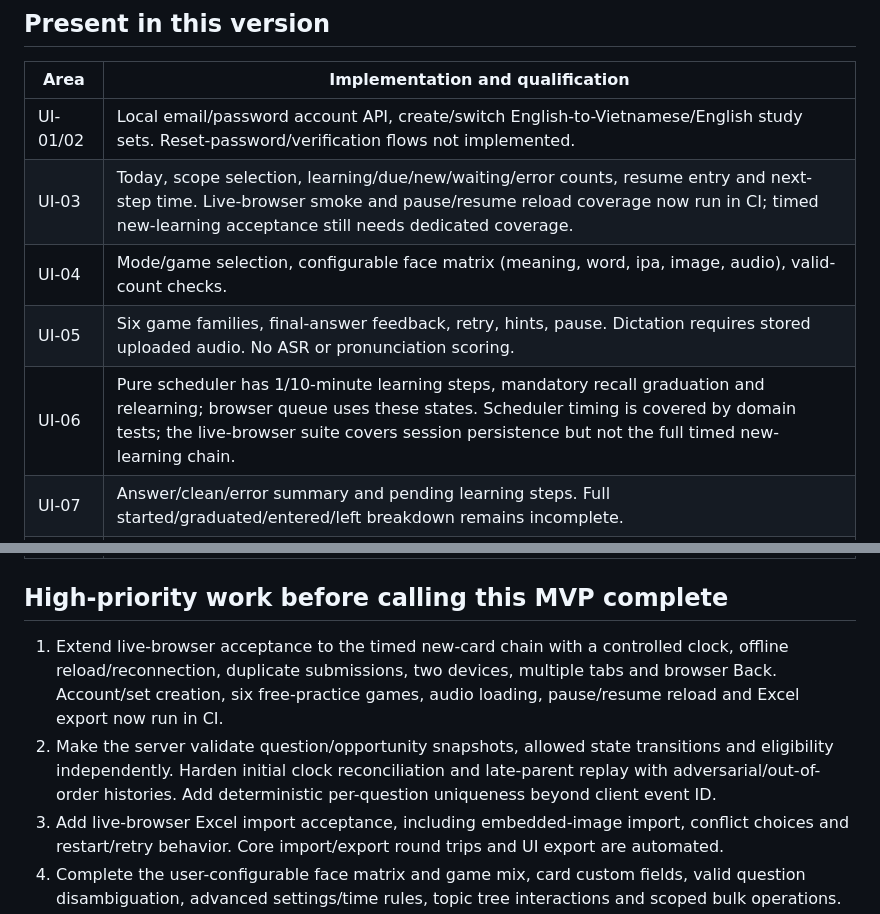
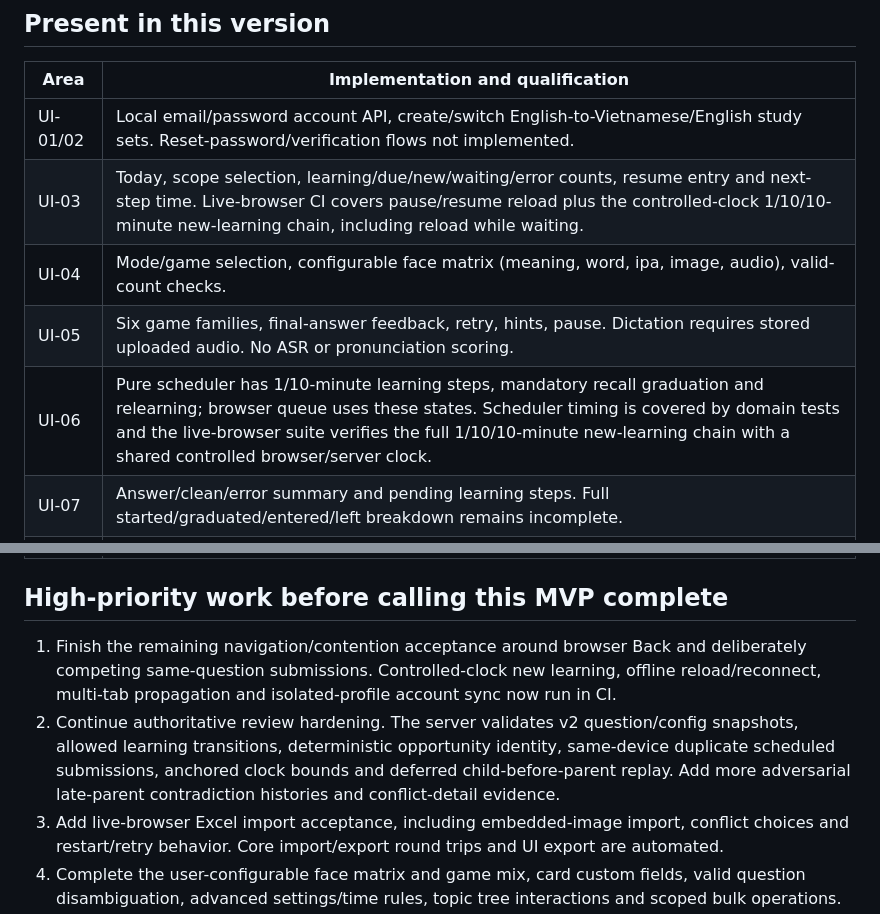
Before and after one commit to eddyvn98/vocalearn, a Markdown page: docs/STATUS.md, 2 parts joined by grey strips. Drawn GitHub-style.

Commit message:
docs: update MVP hardening status after browser acceptance

```diff
--- a/docs/STATUS.md
+++ b/docs/STATUS.md
@@ -12,10 +12,10 @@ Status meanings:
 | Area | Implementation and qualification |
 |---|---|
 | UI-01/02 | Local email/password account API, create/switch English-to-Vietnamese/English study sets. Reset-password/verification flows not implemented. |
-| UI-03 | Today, scope selection, learning/due/new/waiting/error counts, resume entry and next-step time. Live-browser smoke and pause/resume reload coverage now run in CI; timed new-learning acceptance still needs dedicated coverage. |
+| UI-03 | Today, scope selection, learning/due/new/waiting/error counts, resume entry and next-step time. Live-browser CI covers pause/resume reload plus the controlled-clock 1/10/10-minute new-learning chain, including reload while waiting. |
 | UI-04 | Mode/game selection, configurable face matrix (meaning, word, ipa, image, audio), valid-count checks. |
 | UI-05 | Six game families, final-answer feedback, retry, hints, pause. Dictation requires stored uploaded audio. No ASR or pronunciation scoring. |
-| UI-06 | Pure scheduler has 1/10-minute learning steps, mandatory recall graduation and relearning; browser queue uses these states. Scheduler timing is covered by domain tests; the live-browser suite covers session persistence but not the full timed new-learning chain. |
+| UI-06 | Pure scheduler has 1/10-minute learning steps, mandatory recall graduation and relearning; browser queue uses these states. Scheduler timing is covered by domain tests and the live-browser suite verifies the full 1/10/10-minute new-learning chain with a shared controlled browser/server clock. |
 | UI-07 | Answer/clean/error summary and pending learning steps. Full started/graduated/entered/left breakdown remains incomplete. |
 | UI-08/09 | Search/filter, edit word/meaning/part of speech/IPA/sentence answers/note/image/audio; delete/restore; identity-change copy or reset; bulk selection, bulk delete, bulk assign topic and bulk reset. |
 | UI-10 | Parent/child topic data, parent selection, multi-membership and recursive scope. Hierarchical topic tree with depth indentation, subtopic creation and card counts. |
@@ -27,8 +27,8 @@ Status meanings:
 
 ## High-priority work before calling this MVP complete
 
-1. Extend live-browser acceptance to the timed new-card chain with a controlled clock, offline reload/reconnection, duplicate submissions, two devices, multiple tabs and browser Back. Account/set creation, six free-practice games, audio loading, pause/resume reload and Excel export now run in CI.
-2. Make the server validate question/opportunity snapshots, allowed state transitions and eligibility independently. Harden initial clock reconciliation and late-parent replay with adversarial/out-of-order histories. Add deterministic per-question uniqueness beyond client event ID.
+1. Finish the remaining navigation/contention acceptance around browser Back and deliberately competing same-question submissions. Controlled-clock new learning, offline reload/reconnect, multi-tab propagation and isolated-profile account sync now run in CI.
+2. Continue authoritative review hardening. The server validates v2 question/config snapshots, allowed learning transitions, deterministic opportunity identity, same-device duplicate scheduled submissions, anchored clock bounds and deferred child-before-parent replay. Add more adversarial late-parent contradiction histories and conflict-detail evidence.
 3. Add live-browser Excel import acceptance, including embedded-image import, conflict choices and restart/retry behavior. Core import/export round trips and UI export are automated.
 4. Complete the user-configurable face matrix and game mix, card custom fields, valid question disambiguation, advanced settings/time rules, topic tree interactions and scoped bulk operations.
 5. Move media to a versioned, bounded, deduplicated blob store with compression and explicit offline resource status. Do not let missing assets silently create learning errors.
```
